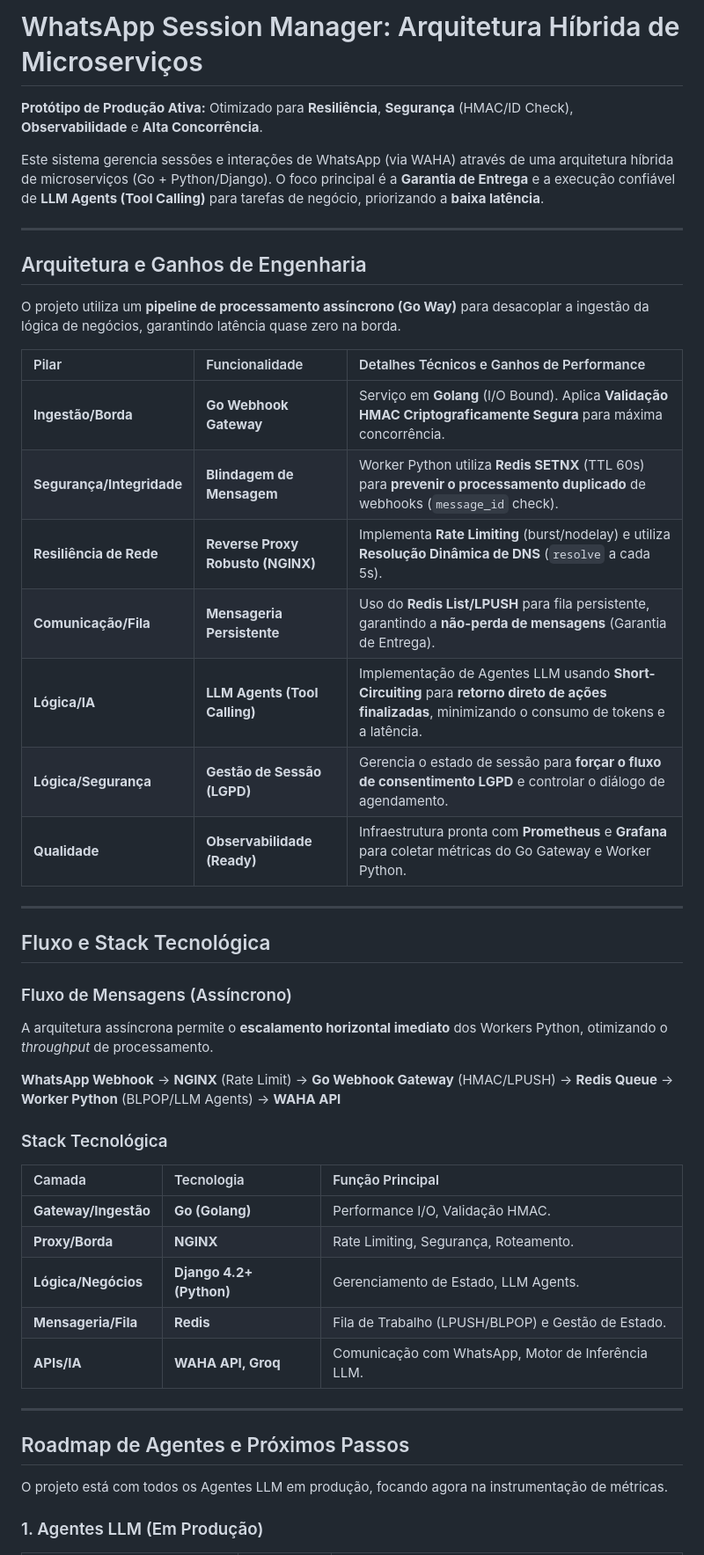
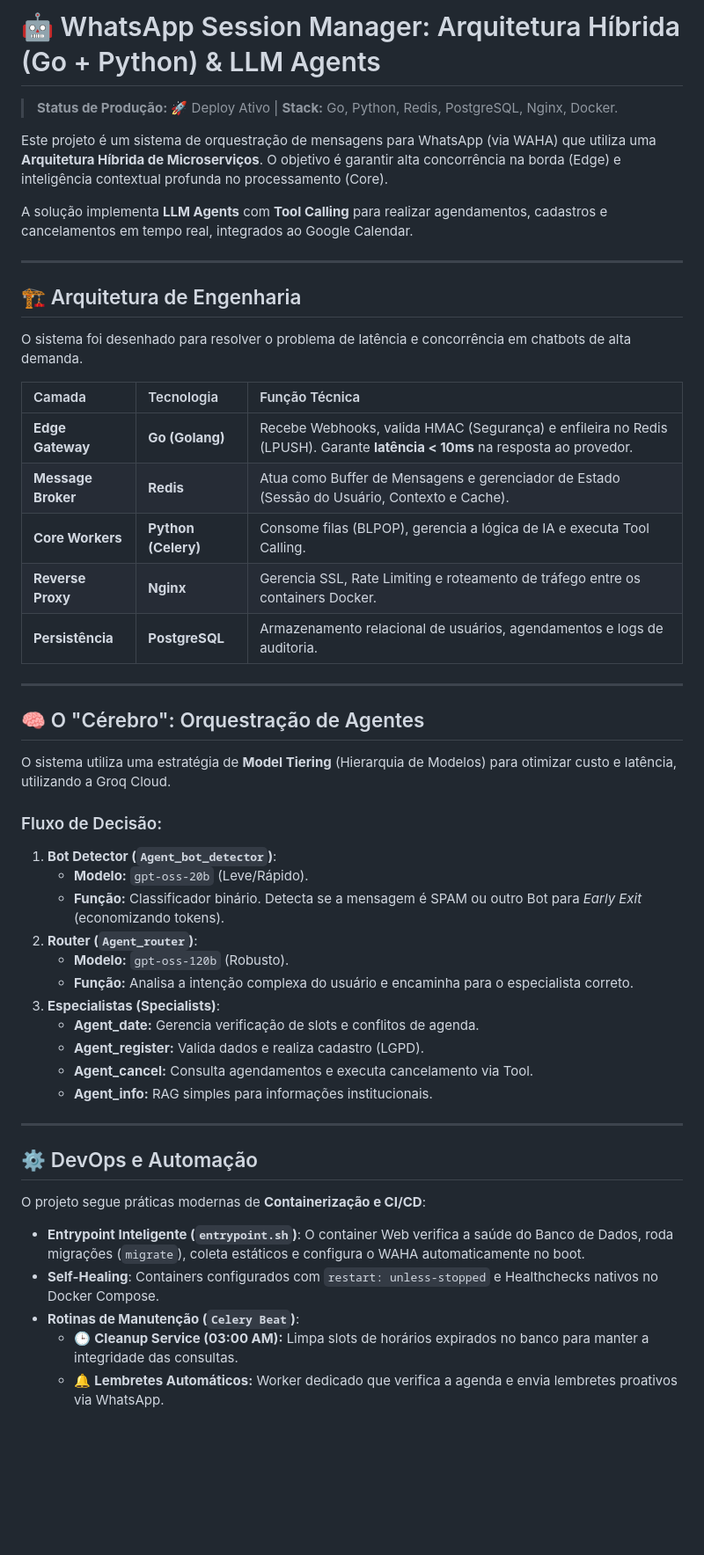
Before and after one commit to MaiconP-Y/chatbot_versionamento, a Markdown page: README.md, the part around one of its changes. Shown at 88% size. Drawn GitHub-style; blank space fills up the shorter version.

Commit message:
docs: atualiza readme com arquitetura híbrida e guia de deploy

```diff
--- a/README.md
+++ b/README.md
@@ -1,49 +1,53 @@
-# WhatsApp Session Manager: Arquitetura Híbrida de Microserviços
+# 🤖 WhatsApp Session Manager: Arquitetura Híbrida (Go + Python) & LLM Agents
 
-**Protótipo de Produção Ativa:** Otimizado para **Resiliência**, **Segurança** (HMAC/ID Check), **Observabilidade** e **Alta Concorrência**.
+> **Status de Produção:** 🚀 Deploy Ativo | **Stack:** Go, Python, Redis, PostgreSQL, Nginx, Docker.
 
-Este sistema gerencia sessões e interações de WhatsApp (via WAHA) através de uma arquitetura híbrida de microserviços (Go + Python/Django). O foco principal é a **Garantia de Entrega** e a execução confiável de **LLM Agents (Tool Calling)** para tarefas de negócio, priorizando a **baixa latência**.
+Este projeto é um sistema de orquestração de mensagens para WhatsApp (via WAHA) que utiliza uma **Arquitetura Híbrida de Microserviços**. O objetivo é garantir alta concorrência na borda (Edge) e inteligência contextual profunda no processamento (Core).
+
+A solução implementa **LLM Agents** com **Tool Calling** para realizar agendamentos, cadastros e cancelamentos em tempo real, integrados ao Google Calendar.
 
 ---
 
-## Arquitetura e Ganhos de Engenharia
+## 🏗️ Arquitetura de Engenharia
 
-O projeto utiliza um **pipeline de processamento assíncrono (Go Way)** para desacoplar a ingestão da lógica de negócios, garantindo latência quase zero na borda.
+O sistema foi desenhado para resolver o problema de latência e concorrência em chatbots de alta demanda.
 
-| Pilar | Funcionalidade | Detalhes Técnicos e Ganhos de Performance |
+| Camada | Tecnologia | Função Técnica |
 | :--- | :--- | :--- |
-| **Ingestão/Borda** | **Go Webhook Gateway** | Serviço em **Golang** (I/O Bound). Aplica **Validação HMAC Criptograficamente Segura** para máxima concorrência. |
-| **Segurança/Integridade** | **Blindagem de Mensagem** | Worker Python utiliza **Redis SETNX** (TTL 60s) para **prevenir o processamento duplicado** de webhooks (`message_id` check). |
-| **Resiliência de Rede** | **Reverse Proxy Robusto (NGINX)** | Implementa **Rate Limiting** (burst/nodelay) e utiliza **Resolução Dinâmica de DNS** (`resolve` a cada 5s). |
-| **Comunicação/Fila** | **Mensageria Persistente** | Uso do **Redis List/LPUSH** para fila persistente, garantindo a **não-perda de mensagens** (Garantia de Entrega). |
-| **Lógica/IA** | **LLM Agents (Tool Calling)** | Implementação de Agentes LLM usando **Short-Circuiting** para **retorno direto de ações finalizadas**, minimizando o consumo de tokens e a latência. |
-| **Lógica/Segurança** | **Gestão de Sessão (LGPD)** | Gerencia o estado de sessão para **forçar o fluxo de consentimento LGPD** e controlar o diálogo de agendamento. |
-| **Qualidade** | **Observabilidade (Ready)** | Infraestrutura pronta com **Prometheus** e **Grafana** para coletar métricas do Go Gateway e Worker Python. |
+| **Edge Gateway** | **Go (Golang)** | Recebe Webhooks, valida HMAC (Segurança) e enfileira no Redis (LPUSH). Garante **latência < 10ms** na resposta ao provedor. |
+| **Message Broker** | **Redis** | Atua como Buffer de Mensagens e gerenciador de Estado (Sessão do Usuário, Contexto e Cache). |
+| **Core Workers** | **Python (Celery)** | Consome filas (BLPOP), gerencia a lógica de IA e executa Tool Calling. |
+| **Reverse Proxy** | **Nginx** | Gerencia SSL, Rate Limiting e roteamento de tráfego entre os containers Docker. |
+| **Persistência** | **PostgreSQL** | Armazenamento relacional de usuários, agendamentos e logs de auditoria. |
 
 ---
 
-## Fluxo e Stack Tecnológica
+## 🧠 O "Cérebro": Orquestração de Agentes
 
-### Fluxo de Mensagens (Assíncrono)
-A arquitetura assíncrona permite o **escalamento horizontal imediato** dos Workers Python, otimizando o *throughput* de processamento.
+O sistema utiliza uma estratégia de **Model Tiering** (Hierarquia de Modelos) para otimizar custo e latência, utilizando a Groq Cloud.
 
-**WhatsApp Webhook** → **NGINX** (Rate Limit) → **Go Webhook Gateway** (HMAC/LPUSH) → **Redis Queue** → **Worker Python** (BLPOP/LLM Agents) → **WAHA API**
-
-### Stack Tecnológica
-
-| Camada | Tecnologia | Função Principal |
-| :--- | :--- | :--- |
-| **Gateway/Ingestão** | **Go (Golang)** | Performance I/O, Validação HMAC. |
-| **Proxy/Borda** | **NGINX** | Rate Limiting, Segurança, Roteamento. |
-| **Lógica/Negócios** | **Django 4.2+ (Python)** | Gerenciamento de Estado, LLM Agents. |
-| **Mensageria/Fila** | **Redis** | Fila de Trabalho (LPUSH/BLPOP) e Gestão de Estado. |
-| **APIs/IA** | **WAHA API, Groq** | Comunicação com WhatsApp, Motor de Inferência LLM. |
+### Fluxo de Decisão:
+1.  **Bot Detector (`Agent_bot_detector`)**:
+    * **Modelo:** `gpt-oss-20b` (Leve/Rápido).
+    * **Função:** Classificador binário. Detecta se a mensagem é SPAM ou outro Bot para *Early Exit* (economizando tokens).
+2.  **Router (`Agent_router`)**:
+    * **Modelo:** `gpt-oss-120b` (Robusto).
+    * **Função:** Analisa a intenção complexa do usuário e encaminha para o especialista correto.
+3.  **Especialistas (Specialists)**:
+    * **Agent_date:** Gerencia verificação de slots e conflitos de agenda.
+    * **Agent_register:** Valida dados e realiza cadastro (LGPD).
+    * **Agent_cancel:** Consulta agendamentos e executa cancelamento via Tool.
+    * **Agent_info:** RAG simples para informações institucionais.
 
 ---
 
-## Roadmap de Agentes e Próximos Passos
+## ⚙️ DevOps e Automação
 
-O projeto está com todos os Agentes LLM em produção, focando agora na instrumentação de métricas.
+O projeto segue práticas modernas de **Containerização e CI/CD**:
 
-### 1. Agentes LLM (Em Produção)
+* **Entrypoint Inteligente (`entrypoint.sh`)**: O container Web verifica a saúde do Banco de Dados, roda migrações (`migrate`), coleta estáticos e configura o WAHA automaticamente no boot.
+* **Self-Healing**: Containers configurados com `restart: unless-stopped` e Healthchecks nativos no Docker Compose.
+* **Rotinas de Manutenção (`Celery Beat`)**:
+    * 🕒 **Cleanup Service (03:00 AM):** Limpa slots de horários expirados no banco para manter a integridade das consultas.
+    * 🔔 **Lembretes Automáticos:** Worker dedicado que verifica a agenda e envia lembretes proativos via WhatsApp.
 
```
Also changed, not shown: other parts of README.md (+14 -10 lines).
